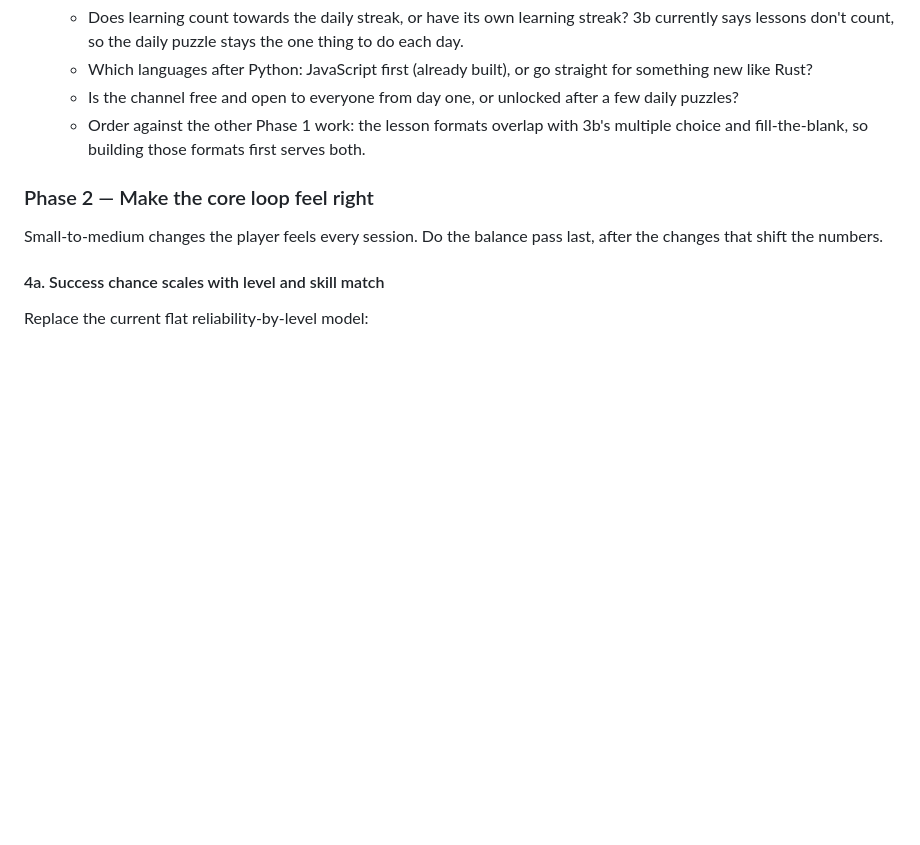
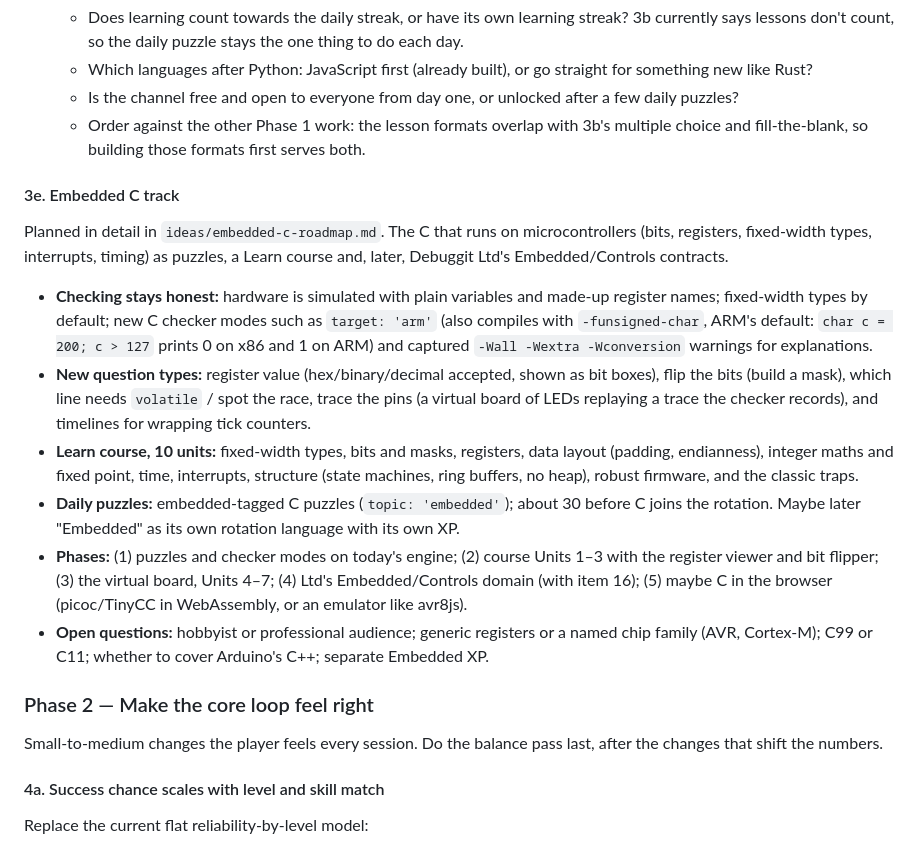
Before and after one commit to pharazyn42/debugg, a Markdown page: CLAUDE.md, the part around the change. GitHub-like rendering; blank space fills up the shorter version.

```diff
--- a/CLAUDE.md
+++ b/CLAUDE.md
@@ -730,6 +730,31 @@ at your own pace. It expands the "Learn track" sketched in 3b.
     3b's multiple choice and fill-the-blank, so building those formats
     first serves both.
 
+#### 3e. Embedded C track
+Planned in detail in `ideas/embedded-c-roadmap.md`. The C that runs on microcontrollers
+(bits, registers, fixed-width types, interrupts, timing) as puzzles, a Learn course and,
+later, Debuggit Ltd's Embedded/Controls contracts.
+
+- **Checking stays honest:** hardware is simulated with plain variables and made-up register
+  names; fixed-width types by default; new C checker modes such as `target: 'arm'` (also
+  compiles with `-funsigned-char`, ARM's default: `char c = 200; c > 127` prints 0 on x86
+  and 1 on ARM) and captured `-Wall -Wextra -Wconversion` warnings for explanations.
+- **New question types:** register value (hex/binary/decimal accepted, shown as bit
+  boxes), flip the bits (build a mask), which line needs `volatile` / spot the race, trace the
+  pins (a virtual board of LEDs replaying a trace the checker records), and timelines for
+  wrapping tick counters.
+- **Learn course, 10 units:** fixed-width types, bits and masks, registers, data layout
+  (padding, endianness), integer maths and fixed point, time, interrupts, structure (state
+  machines, ring buffers, no heap), robust firmware, and the classic traps.
+- **Daily puzzles:** embedded-tagged C puzzles (`topic: 'embedded'`); about 30 before C joins
+  the rotation. Maybe later "Embedded" as its own rotation language with its own XP.
+- **Phases:** (1) puzzles and checker modes on today's engine; (2) course Units 1–3 with the
+  register viewer and bit flipper; (3) the virtual board, Units 4–7; (4) Ltd's
+  Embedded/Controls domain (with item 16); (5) maybe C in the browser (picoc/TinyCC in
+  WebAssembly, or an emulator like avr8js).
+- **Open questions:** hobbyist or professional audience; generic registers or a named chip
+  family (AVR, Cortex-M); C99 or C11; whether to cover Arduino's C++; separate Embedded XP.
+
 ### Phase 2 — Make the core loop feel right
 
 Small-to-medium changes the player feels every session. Do the balance pass last, after the changes that shift the numbers.
```
Also changed, not shown: README.md (+1 -0 lines), ideas/embedded-c-roadmap.md (added, +129 -0 lines).
